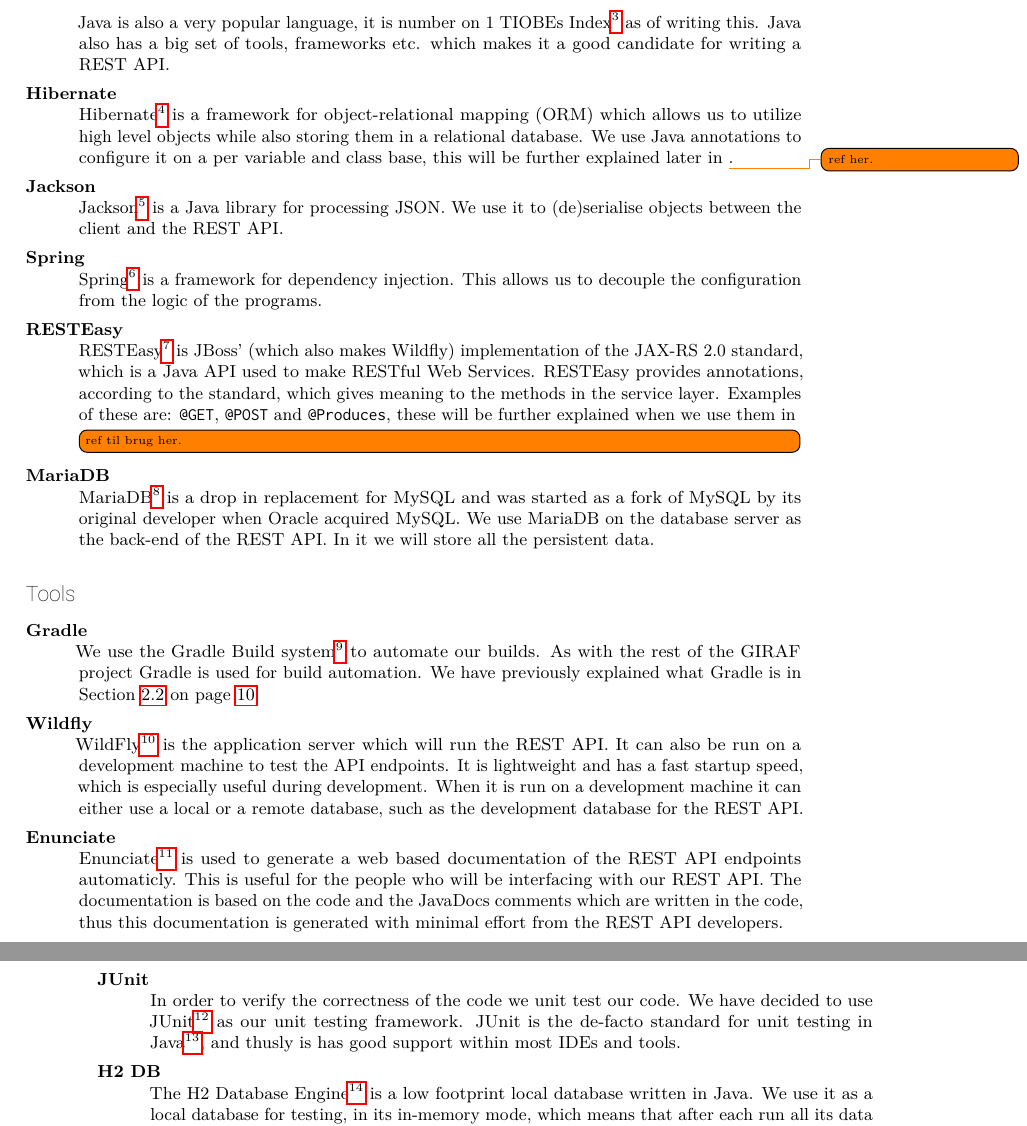
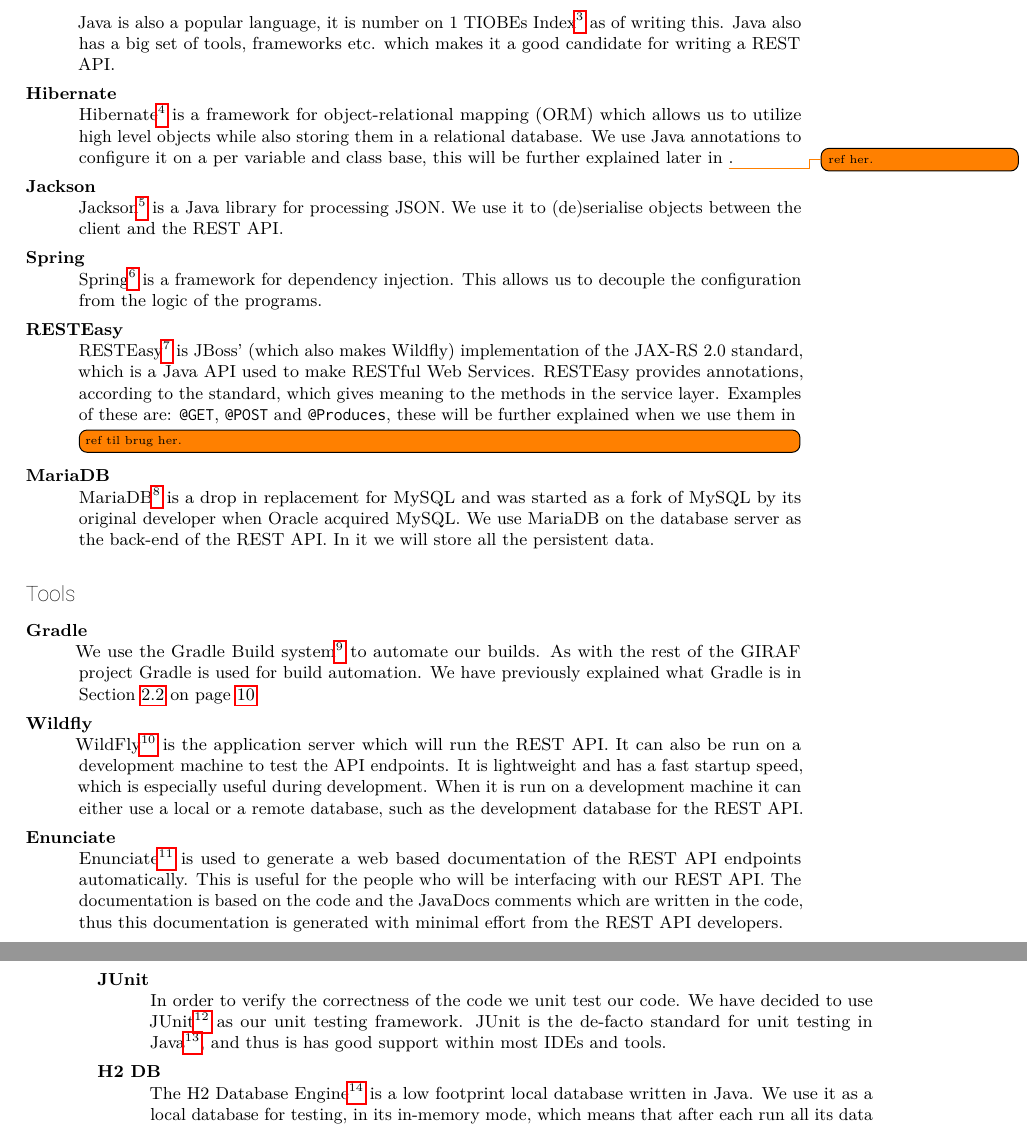
Before and after one commit to SW618/SW6-Rapport, a LaTeX thesis (master.tex, which reads mainmatter/sprint3/rest/technologystack.tex): two parts of pages 81 and 82 of 101, joined at a grey line, cut so that both start at the same text. Compiled offline with pdfLaTeX.

Commit message:
small changes

```diff
--- a/mainmatter/sprint3/rest/technologystack.tex
+++ b/mainmatter/sprint3/rest/technologystack.tex
@@ -12,7 +8,7 @@
     \item[Java] \hfill \\
         It was firstly decided that the REST API would be written in the Java programming language.
         This is most importantly to mirror the language used to develop the applications in GIRAF.
-        Java is also a very popular language, it is number on 1 TIOBEs Index\footnote{\url{http://www.tiobe.com/tiobe_index}} as of writing this.
+        Java is also a popular language, it is number on 1 TIOBEs Index\footnote{\url{http://www.tiobe.com/tiobe_index}} as of writing this.
         Java also has a big set of tools, frameworks etc. which makes it a good candidate for writing a REST API.
 
     \item[Hibernate] \hfill \\
@@ -51,14 +47,14 @@
         When it is run on a development machine it can either use a local or a remote database, such as the development database for the REST API.
 
     \item[Enunciate] \hfill \\
-        Enunciate\footnote{\url{https://github.com/stoicflame/enunciate}} is used to generate a web based documentation of the REST API endpoints automaticly.
+        Enunciate\footnote{\url{https://github.com/stoicflame/enunciate}} is used to generate a web based documentation of the REST API endpoints automatically.
         This is useful for the people who will be interfacing with our REST API.
         The documentation is based on the code and the JavaDocs comments which are written in the code, thus this documentation is generated with minimal effort from the REST API developers.
 
     \item[JUnit] \hfill \\
         In order to verify the correctness of the code we unit test our code.
         We have decided to use JUnit\footnote{\url{http://junit.org}} as our unit testing framework.
-        JUnit is the de-facto standard for unit testing in Java\footnote{\url{http://www.methodsandtools.com/tools/tools.php?junit}}, and thusly is has good support within most IDEs and tools.
+        JUnit is the de-facto standard for unit testing in Java\footnote{\url{http://www.methodsandtools.com/tools/tools.php?junit}}, and thus is has good support within most IDEs and tools.
 
     \item[H2 DB] \hfill \\
         The H2 Database Engine\footnote{\url{http://www.h2database.com/html/main.html}} is a low footprint local database written in Java.
```
Also changed, not shown: mainmatter/sprint3/rest/technologystack.tex (4 more changed lines).
